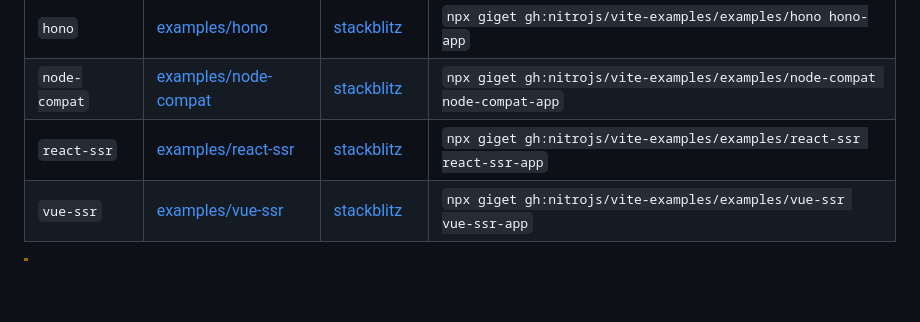
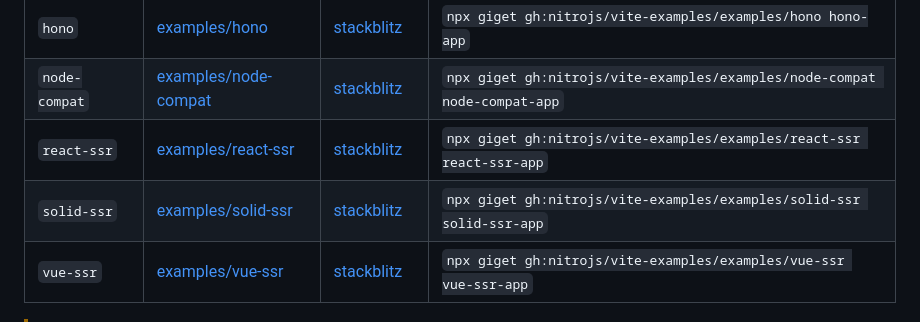
Before and after one commit to nitrojs/vite-examples, a Markdown page: README.md, the part around the change. GitHub-like rendering; blank space fills up the shorter version.

Commit message:
update readme with solid

```diff
--- a/README.md
+++ b/README.md
@@ -18,6 +18,7 @@
 | `hono`          | [examples/hono](./examples/hono/)                   | [stackblitz](https://stackblitz.com/fork/github/nitrojs/nitro-vite-examples/tree/main/examples/hono?startScript=dev&file=vite.config.mjs,server.ts)          | `npx giget gh:nitrojs/vite-examples/examples/hono hono-app`                   |
 | `node-compat`   | [examples/node-compat](./examples/node-compat/)     | [stackblitz](https://stackblitz.com/fork/github/nitrojs/nitro-vite-examples/tree/main/examples/node-compat?startScript=dev&file=vite.config.mjs,server.ts)   | `npx giget gh:nitrojs/vite-examples/examples/node-compat node-compat-app`     |
 | `react-ssr`     | [examples/react-ssr](./examples/react-ssr/)         | [stackblitz](https://stackblitz.com/fork/github/nitrojs/nitro-vite-examples/tree/main/examples/react-ssr?startScript=dev&file=vite.config.mjs,server.ts)     | `npx giget gh:nitrojs/vite-examples/examples/react-ssr react-ssr-app`         |
+| `solid-ssr`     | [examples/solid-ssr](./examples/solid-ssr/)         | [stackblitz](https://stackblitz.com/fork/github/nitrojs/nitro-vite-examples/tree/main/examples/solid-ssr?startScript=dev&file=vite.config.mjs,server.ts)     | `npx giget gh:nitrojs/vite-examples/examples/solid-ssr solid-ssr-app`         |
 | `vue-ssr`       | [examples/vue-ssr](./examples/vue-ssr/)             | [stackblitz](https://stackblitz.com/fork/github/nitrojs/nitro-vite-examples/tree/main/examples/vue-ssr?startScript=dev&file=vite.config.mjs,server.ts)       | `npx giget gh:nitrojs/vite-examples/examples/vue-ssr vue-ssr-app`             |
 
 <!-- /automd -->
```
